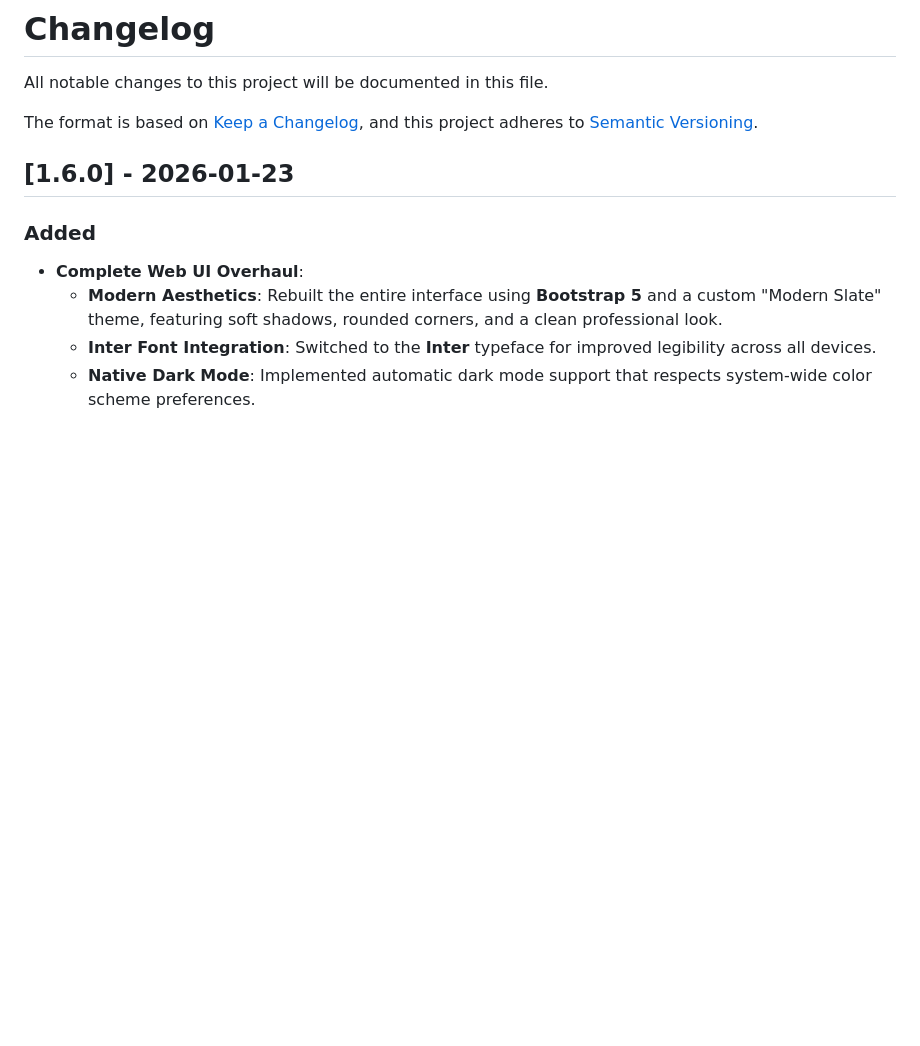
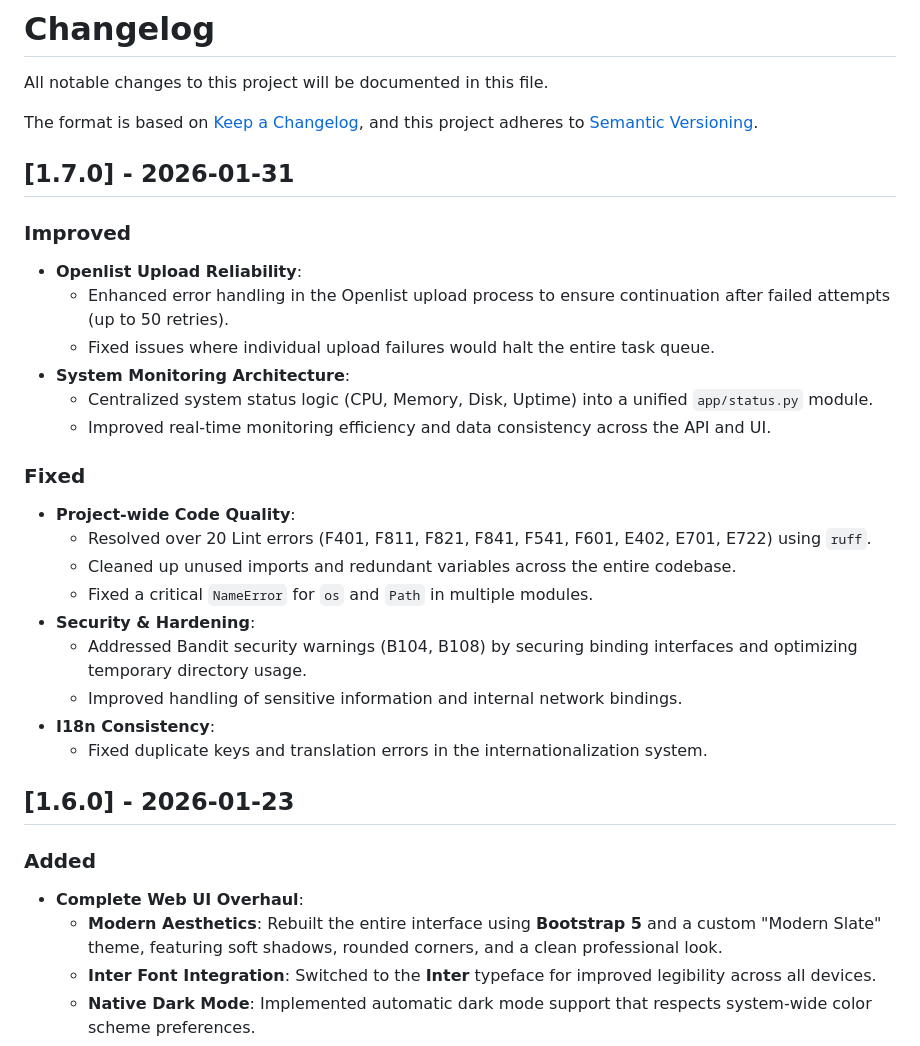
Before and after one commit to fossabot/web-dl-manager, a Markdown page: CHANGELOG.md, the part around the change. GitHub-like rendering; blank space fills up the shorter version.

Commit message:
docs: update changelog for version 1.7.0

```diff
--- a/CHANGELOG.md
+++ b/CHANGELOG.md
@@ -4,6 +4,27 @@ All notable changes to this project will be documented in this file.
 
 The format is based on [Keep a Changelog](https://keepachangelog.com/en/1.0.0/),
 and this project adheres to [Semantic Versioning](https://semver.org/spec/v2.0.0.html).
+
+## [1.7.0] - 2026-01-31
+
+### Improved
+- **Openlist Upload Reliability**:
+    - Enhanced error handling in the Openlist upload process to ensure continuation after failed attempts (up to 50 retries).
+    - Fixed issues where individual upload failures would halt the entire task queue.
+- **System Monitoring Architecture**:
+    - Centralized system status logic (CPU, Memory, Disk, Uptime) into a unified `app/status.py` module.
+    - Improved real-time monitoring efficiency and data consistency across the API and UI.
+
+### Fixed
+- **Project-wide Code Quality**:
+    - Resolved over 20 Lint errors (F401, F811, F821, F841, F541, F601, E402, E701, E722) using `ruff`.
+    - Cleaned up unused imports and redundant variables across the entire codebase.
+    - Fixed a critical `NameError` for `os` and `Path` in multiple modules.
+- **Security & Hardening**:
+    - Addressed Bandit security warnings (B104, B108) by securing binding interfaces and optimizing temporary directory usage.
+    - Improved handling of sensitive information and internal network bindings.
+- **I18n Consistency**:
+    - Fixed duplicate keys and translation errors in the internationalization system.
 
 ## [1.6.0] - 2026-01-23
 
```
